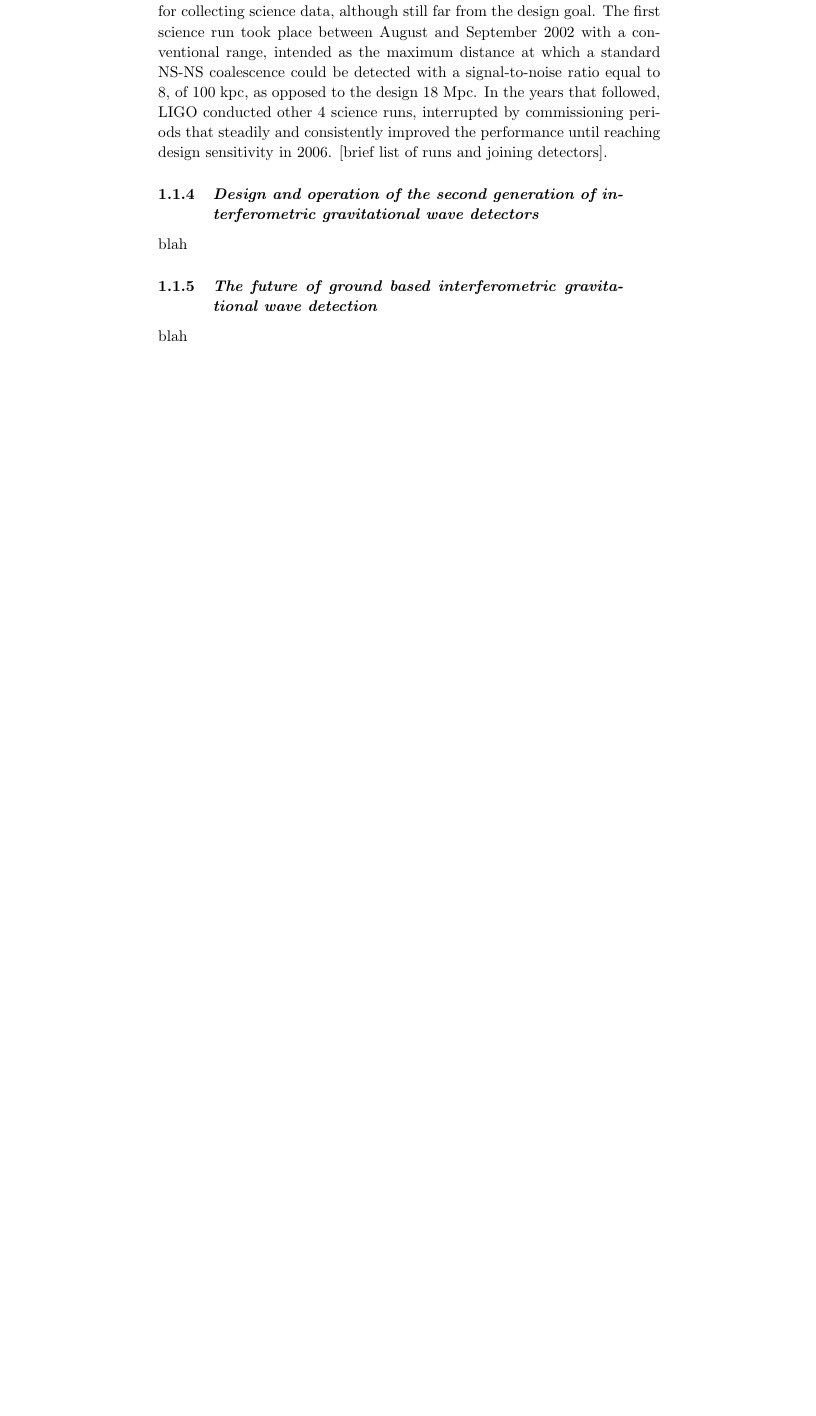
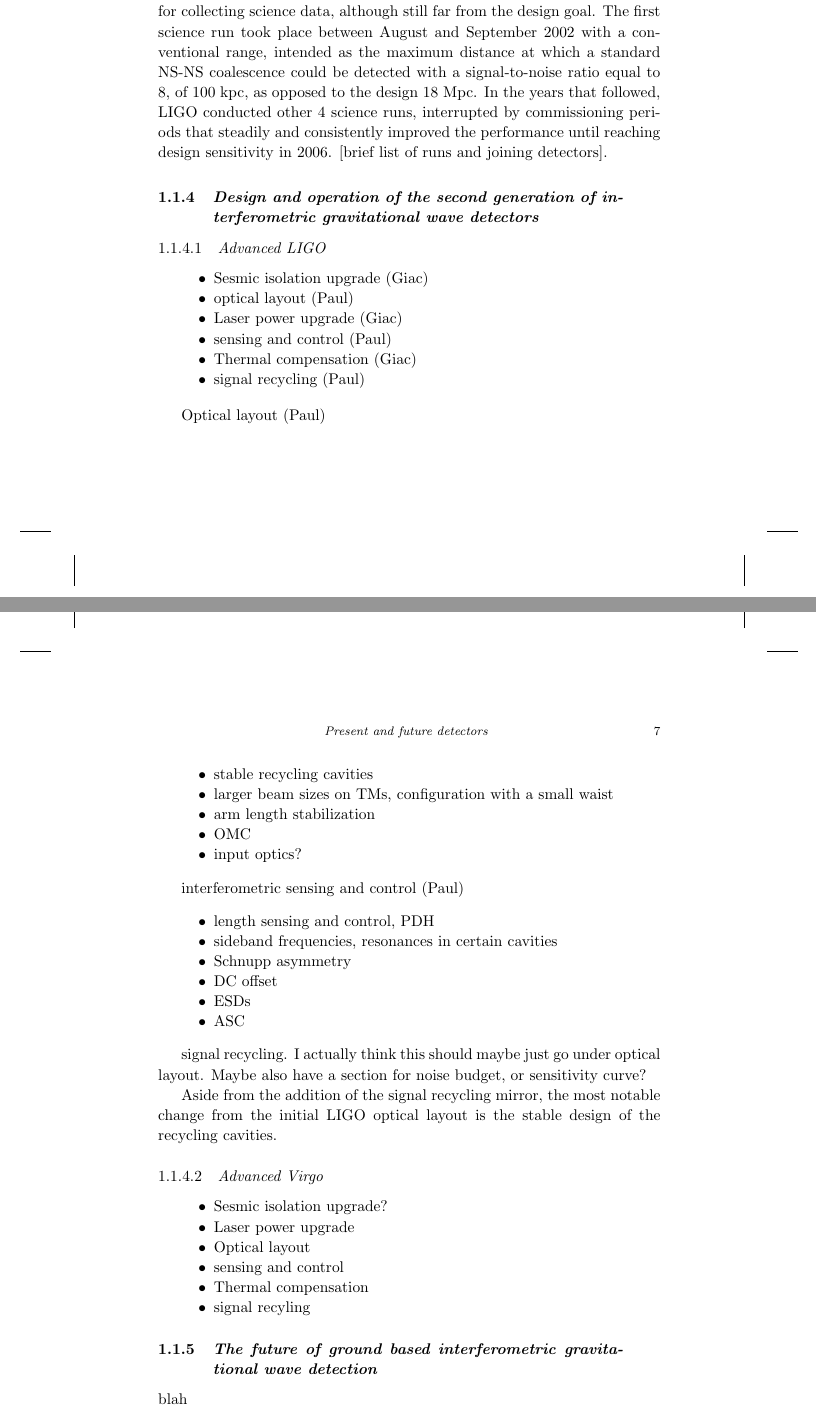
Before and after one commit to pfulda/bookchapter, a LaTeX book (TEX/main.tex, which reads TEX/2ndgen.tex): part of page 13 of 14 before the commit and two parts of pages 13 and 14 of 16 after it, the two joined at a grey line, cut so that both start at the same text, the shorter picture padded with empty space. Compiled offline with pdfLaTeX.

Commit message:
update to 2nd gen section

```diff
--- a/TEX/2ndgen.tex
+++ b/TEX/2ndgen.tex
@@ -1,3 +1,56 @@
 \subsection{Design and operation of the second generation of interferometric gravitational wave detectors}\label{subsec:2ndgen}
 
-blah
+\subsubsection{Advanced LIGO}
+\begin{itemize}
+\item Sesmic isolation upgrade (Giac)
+\item optical layout (Paul)
+\item Laser power upgrade (Giac)
+\item sensing and control (Paul)
+\item Thermal compensation (Giac)
+\item signal recycling (Paul)
+\end{itemize}
+
+Optical layout (Paul)
+
+\begin{itemize}
+\item stable recycling cavities
+\item larger beam sizes on TMs, configuration with a small waist
+\item arm length stabilization
+\item OMC
+\item input optics?
+\end{itemize}
+
+interferometric sensing and control (Paul)
+
+\begin{itemize}
+\item length sensing and control, PDH
+\item sideband frequencies, resonances in certain cavities
+\item Schnupp asymmetry
+\item DC offset
+\item ESDs
+\item ASC
+\end{itemize}
+
+signal recycling. I actually think this should maybe just go under optical layout.
+Maybe also have a section for noise budget, or sensitivity curve?
+
+
+
+
+
+
+
+
+Aside from the addition of the signal recycling mirror, the most notable change from the initial LIGO optical
+layout is the stable design of the recycling cavities.
+
+
+\subsubsection{Advanced Virgo}
+\begin{itemize}
+\item Sesmic isolation upgrade?
+\item Laser power upgrade
+\item Optical layout
+\item sensing and control
+\item Thermal compensation
+\item signal recyling
+\end{itemize}
```
